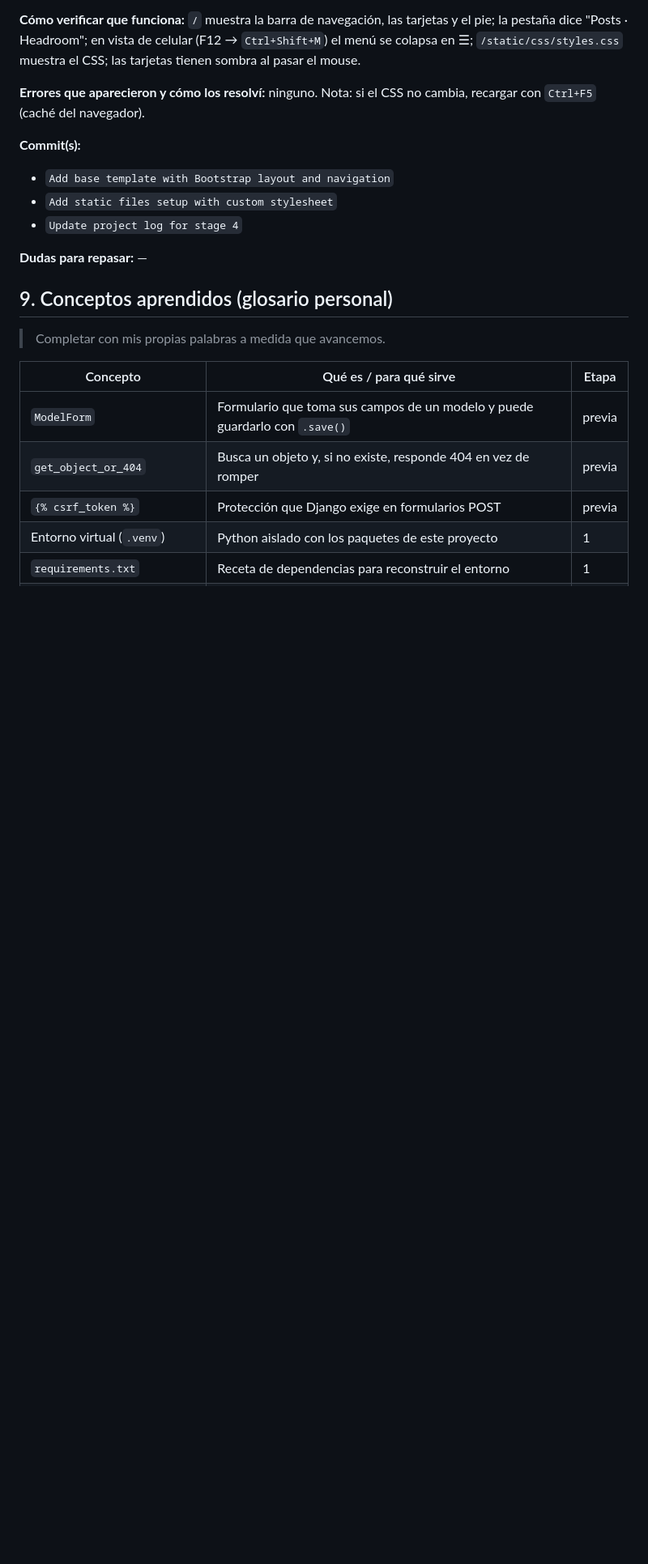
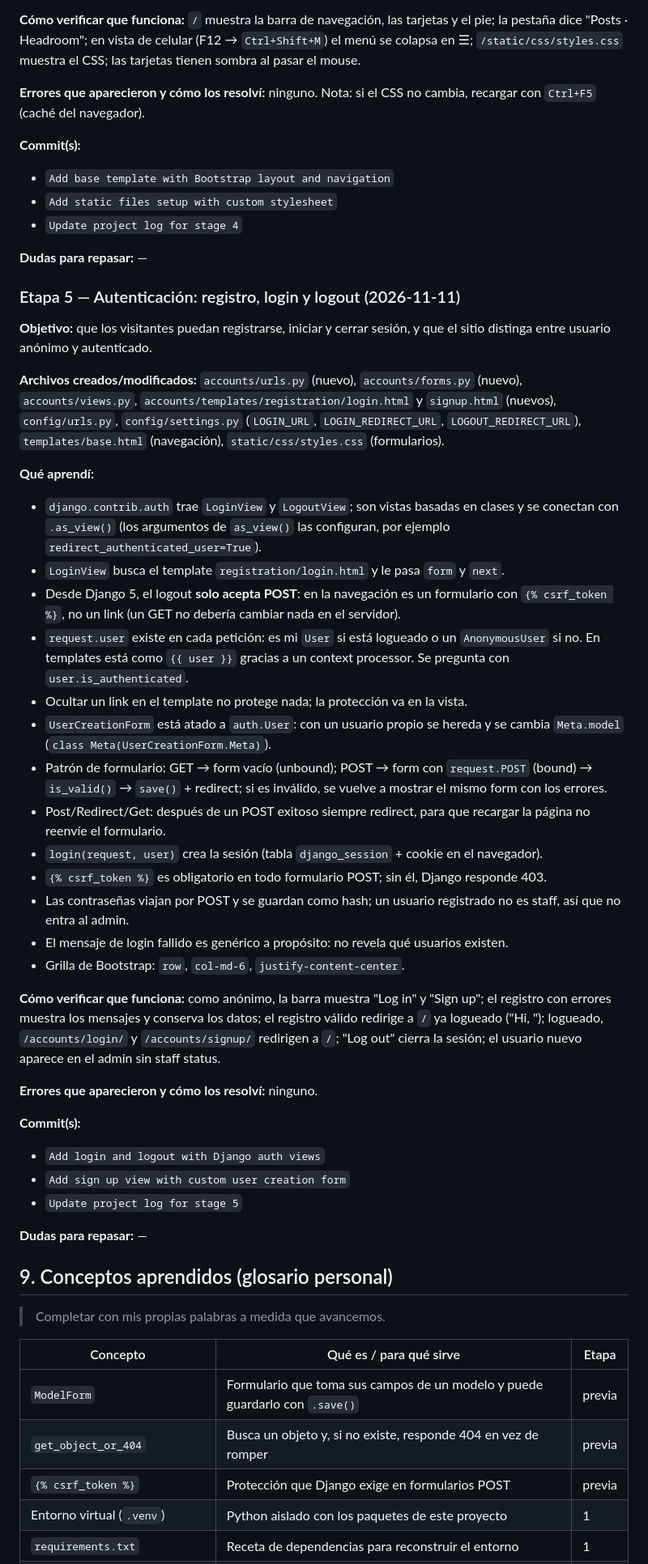
Before and after one commit to lucascauhepe-spec/django-blog-audio, a Markdown page: BITACORA.md, the part around one of its changes. Shown at 81% size. Drawn GitHub-style; blank space fills up the shorter version.

Commit message:
Update project log for stage 5

```diff
--- a/BITACORA.md
+++ b/BITACORA.md
@@ -261,6 +267,38 @@ Lo que debería tener la versión final (✱ = obligatorio para la entrega de Co
 
 **Dudas para repasar:** —
 
+### Etapa 5 — Autenticación: registro, login y logout (2026-11-11)
+
+**Objetivo:** que los visitantes puedan registrarse, iniciar y cerrar sesión, y que el sitio distinga entre usuario anónimo y autenticado.
+
+**Archivos creados/modificados:** `accounts/urls.py` (nuevo), `accounts/forms.py` (nuevo), `accounts/views.py`, `accounts/templates/registration/login.html` y `signup.html` (nuevos), `config/urls.py`, `config/settings.py` (`LOGIN_URL`, `LOGIN_REDIRECT_URL`, `LOGOUT_REDIRECT_URL`), `templates/base.html` (navegación), `static/css/styles.css` (formularios).
+
+**Qué aprendí:**
+- `django.contrib.auth` trae `LoginView` y `LogoutView`; son vistas basadas en clases y se conectan con `.as_view()` (los argumentos de `as_view()` las configuran, por ejemplo `redirect_authenticated_user=True`).
+- `LoginView` busca el template `registration/login.html` y le pasa `form` y `next`.
+- Desde Django 5, el logout **solo acepta POST**: en la navegación es un formulario con `{% csrf_token %}`, no un link (un GET no debería cambiar nada en el servidor).
+- `request.user` existe en cada petición: es mi `User` si está logueado o un `AnonymousUser` si no. En templates está como `{{ user }}` gracias a un context processor. Se pregunta con `user.is_authenticated`.
+- Ocultar un link en el template no protege nada; la protección va en la vista.
+- `UserCreationForm` está atado a `auth.User`: con un usuario propio se hereda y se cambia `Meta.model` (`class Meta(UserCreationForm.Meta)`).
+- Patrón de formulario: GET → form vacío (unbound); POST → form con `request.POST` (bound) → `is_valid()` → `save()` + redirect; si es inválido, se vuelve a mostrar el mismo form con los errores.
+- Post/Redirect/Get: después de un POST exitoso siempre redirect, para que recargar la página no reenvíe el formulario.
+- `login(request, user)` crea la sesión (tabla `django_session` + cookie en el navegador).
+- `{% csrf_token %}` es obligatorio en todo formulario POST; sin él, Django responde 403.
+- Las contraseñas viajan por POST y se guardan como hash; un usuario registrado no es staff, así que no entra al admin.
+- El mensaje de login fallido es genérico a propósito: no revela qué usuarios existen.
+- Grilla de Bootstrap: `row`, `col-md-6`, `justify-content-center`.
+
+**Cómo verificar que funciona:** como anónimo, la barra muestra "Log in" y "Sign up"; el registro con errores muestra los mensajes y conserva los datos; el registro válido redirige a `/` ya logueado ("Hi, <usuario>"); logueado, `/accounts/login/` y `/accounts/signup/` redirigen a `/`; "Log out" cierra la sesión; el usuario nuevo aparece en el admin sin staff status.
+
+**Errores que aparecieron y cómo los resolví:** ninguno.
+
+**Commit(s):**
+- `Add login and logout with Django auth views`
+- `Add sign up view with custom user creation form`
+- `Update project log for stage 5`
+
+**Dudas para repasar:** —
+
 ## 9. Conceptos aprendidos (glosario personal)
 
 > Completar con mis propias palabras a medida que avancemos.
```
Also changed, not shown: other parts of BITACORA.md (+18 -4 lines).
